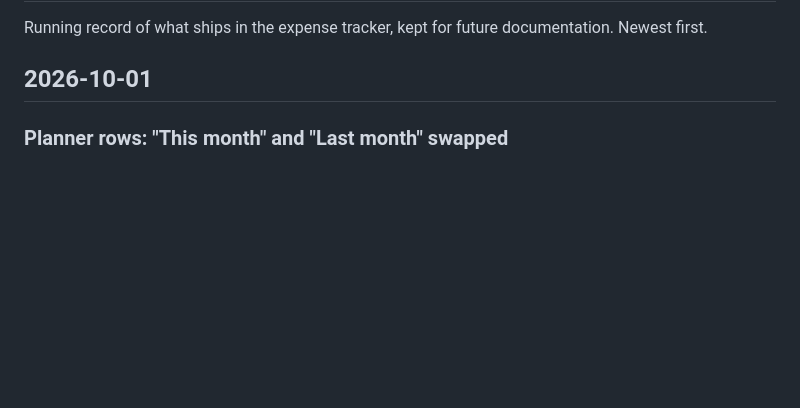
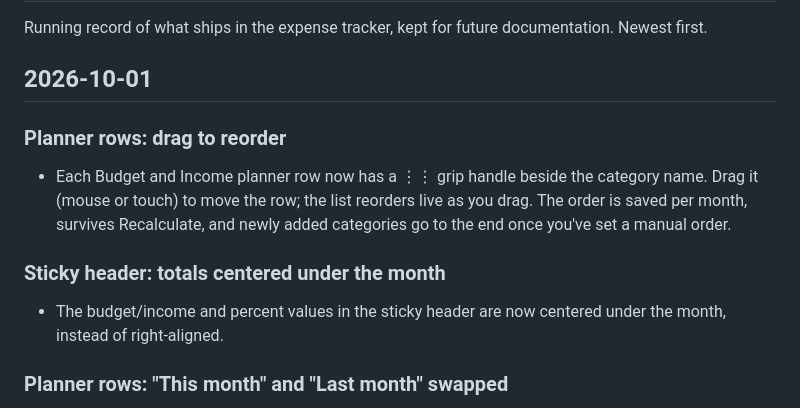
Before and after one commit to davedellaquila/expense-tracker, a Markdown page: CHANGELOG.md, the part around the change. Rendered like a GitHub page; blank space fills up the shorter version.

Commit message:
Changelog: drag-to-reorder rows + centered sticky totals

```diff
--- a/CHANGELOG.md
+++ b/CHANGELOG.md
@@ -4,6 +4,17 @@ Running record of what ships in the expense tracker, kept for future
 documentation. Newest first.
 
 ## 2026-10-01
+
+### Planner rows: drag to reorder
+- Each Budget and Income planner row now has a ⋮⋮ grip handle beside the
+  category name. Drag it (mouse or touch) to move the row; the list
+  reorders live as you drag. The order is saved per month, survives
+  Recalculate, and newly added categories go to the end once you've set a
+  manual order.
+
+### Sticky header: totals centered under the month
+- The budget/income and percent values in the sticky header are now
+  centered under the month, instead of right-aligned.
 
 ### Planner rows: "This month" and "Last month" swapped
 - "This month" now sits under the category name (keeping its red/green
```
